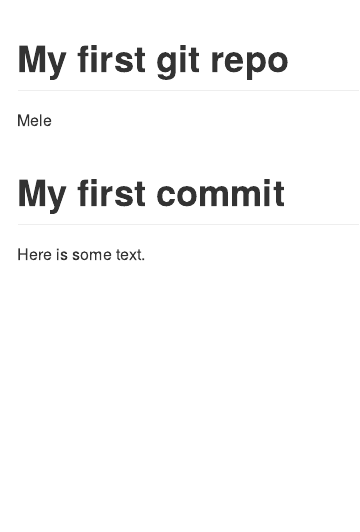
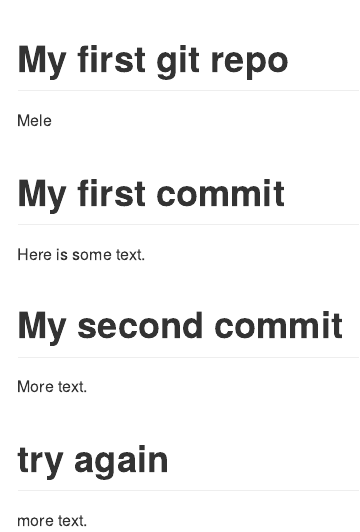
Before and after one commit to mmelei/550, an R Markdown document (README.Rmd): the page in a window 1100 px wide, from its top. Rendered offline with R 4.5, knitr and Pandoc, with nearby package versions.

Commit message:
Last section

```diff
--- a/README.Rmd
+++ b/README.Rmd
@@ -7,3 +7,11 @@ output: github_document
 # My first commit
 
 Here is some text.
+
+# My second commit
+
+More text.
+
+# try again
+
+more text.
```
